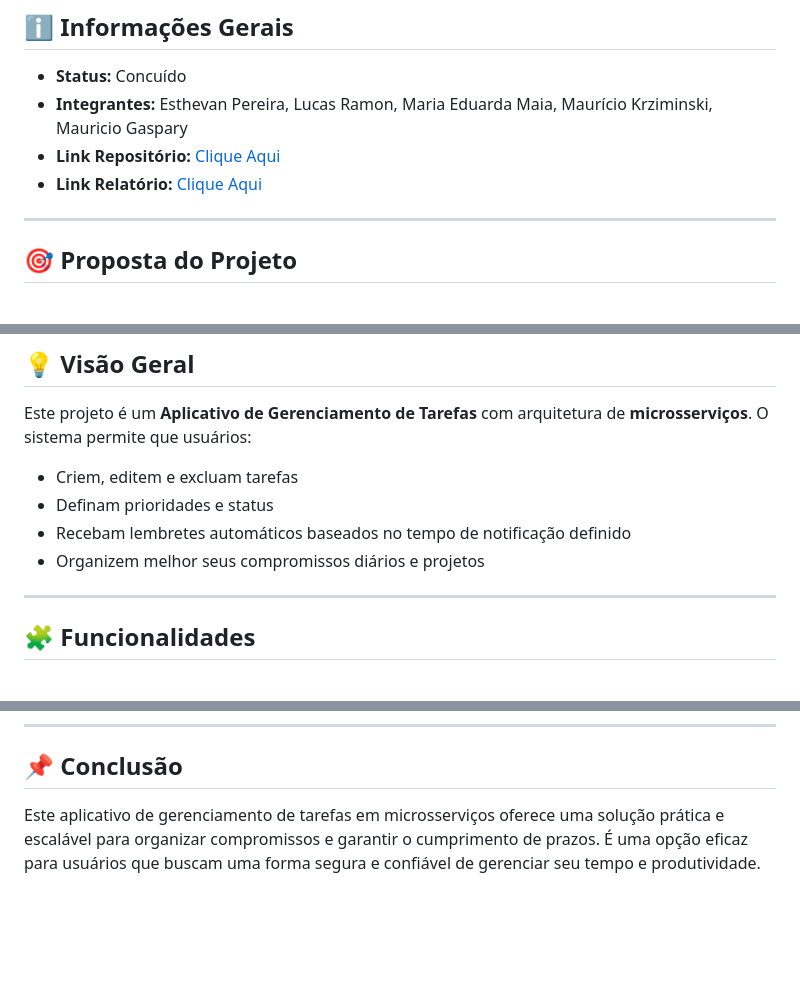
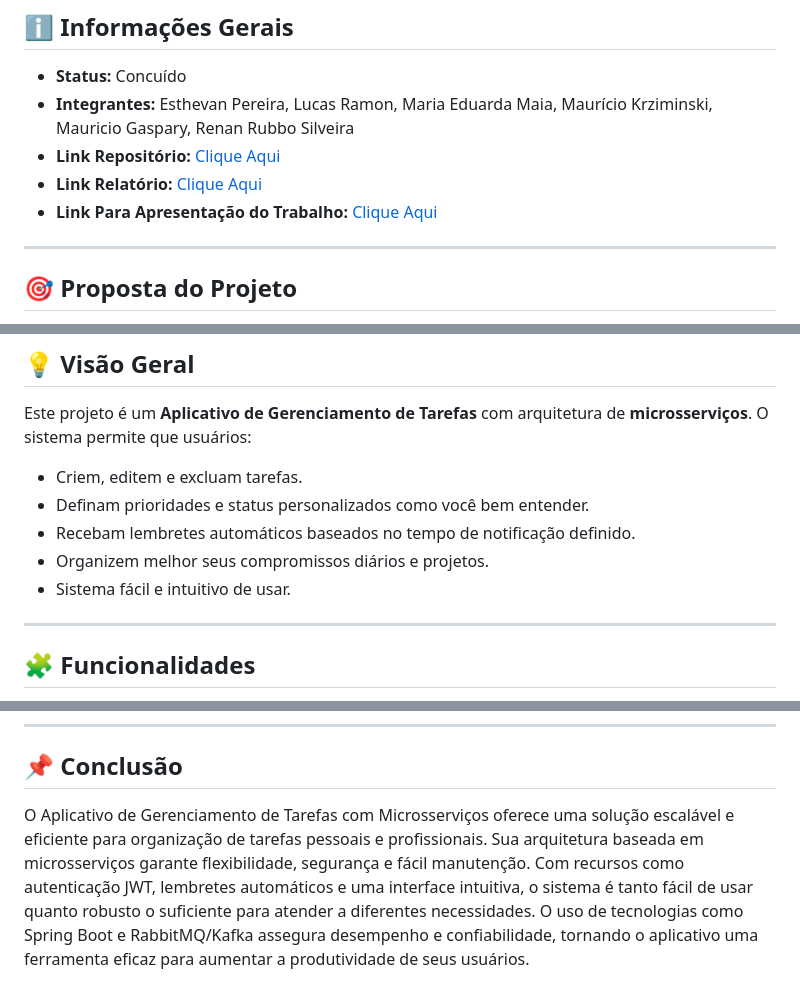
Before and after one commit to T2-Projarc/task-manager-microservices, a Markdown page: README.md, 3 parts joined by grey strips. Rendered like a GitHub page; blank space fills up the shorter version.

Commit message:
Ajustando o README, atualizando os integrantes do grupo e alterando informações. #19

```diff
--- a/README.md
+++ b/README.md
@@ -27,9 +27,10 @@
 ## ℹ️ Informações Gerais
 
 - **Status:** Concuído
-- **Integrantes:** Esthevan Pereira, Lucas Ramon, Maria Eduarda Maia, Maurício Krziminski, Mauricio Gaspary
+- **Integrantes:** Esthevan Pereira, Lucas Ramon, Maria Eduarda Maia, Maurício Krziminski, Mauricio Gaspary, Renan Rubbo Silveira
 - **Link Repositório:** [Clique Aqui](https://github.com/T2-Projarc/task-manager-microservices)
 - **Link Relatório:** [Clique Aqui](https://docs.google.com/document/d/1lvYgolHHPINpKCL97cOvSgLZaYilDP6hm4okh7JmOa0/edit?usp=sharing)
+- **Link Para Apresentação do Trabalho:** [Clique Aqui](https://exemplo.com/temporario)
 
 ---
 
@@ -53,10 +54,11 @@ Em um mundo cada vez mais acelerado, a **organização de tarefas pessoais e pro
 
 Este projeto é um **Aplicativo de Gerenciamento de Tarefas** com arquitetura de **microsserviços**. O sistema permite que usuários:
 
-- Criem, editem e excluam tarefas
-- Definam prioridades e status
-- Recebam lembretes automáticos baseados no tempo de notificação definido
-- Organizem melhor seus compromissos diários e projetos
+- Criem, editem e excluam tarefas.
+- Definam prioridades e status personalizados como você bem entender.
+- Recebam lembretes automáticos baseados no tempo de notificação definido.
+- Organizem melhor seus compromissos diários e projetos.
+- Sistema fácil e intuitivo de usar.
 
 ---
 
@@ -286,4 +288,4 @@ node "Database" {
 
 ## 📌 Conclusão
 
-Este aplicativo de gerenciamento de tarefas em microsserviços oferece uma solução prática e escalável para organizar compromissos e garantir o cumprimento de prazos. É uma opção eficaz para usuários que buscam uma forma segura e confiável de gerenciar seu tempo e produtividade.
+O Aplicativo de Gerenciamento de Tarefas com Microsserviços oferece uma solução escalável e eficiente para organização de tarefas pessoais e profissionais. Sua arquitetura baseada em microsserviços garante flexibilidade, segurança e fácil manutenção. Com recursos como autenticação JWT, lembretes automáticos e uma interface intuitiva, o sistema é tanto fácil de usar quanto robusto o suficiente para atender a diferentes necessidades. O uso de tecnologias como Spring Boot e RabbitMQ/Kafka assegura desempenho e confiabilidade, tornando o aplicativo uma ferramenta eficaz para aumentar a produtividade de seus usuários.
```
